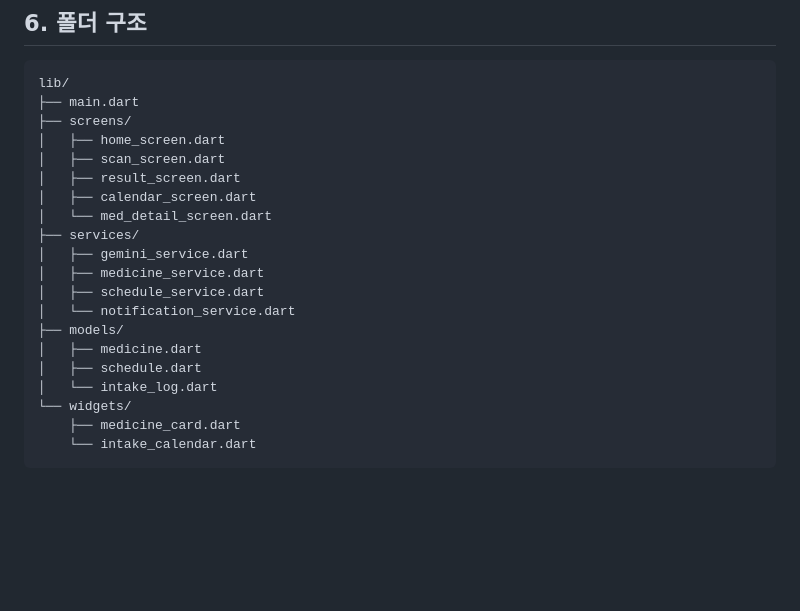
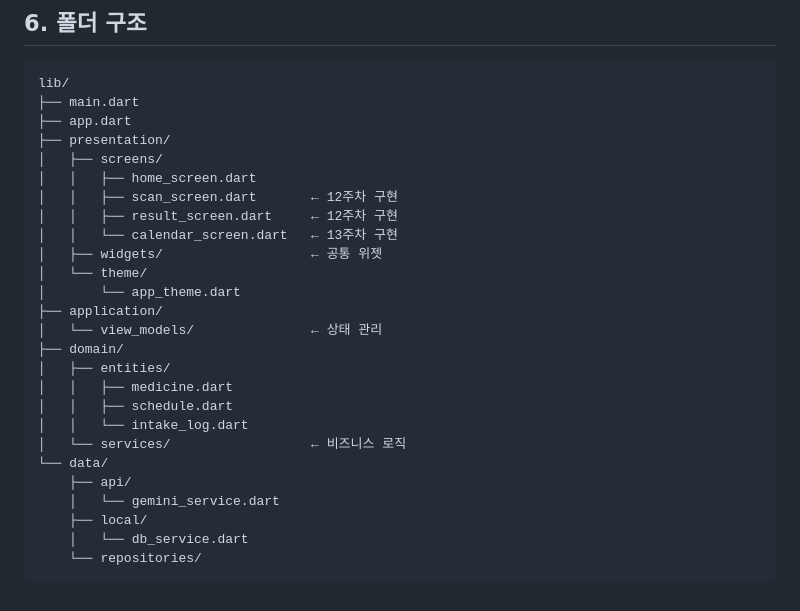
Before and after one commit to 2024136034-hakcheol/MediMate, a Markdown page: docs/ARCHITECTURE.md, the part around the change. GitHub-like rendering; blank space fills up the shorter version.

Commit message:
학철: ARCHITECTURE.md 폴더 구조 실제 구조로 업데이트

````diff
--- a/docs/ARCHITECTURE.md
+++ b/docs/ARCHITECTURE.md
@@ -126,22 +126,28 @@ CREATE TABLE intake_logs (
 ```
 lib/
 ├── main.dart
-├── screens/
-│   ├── home_screen.dart
-│   ├── scan_screen.dart
-│   ├── result_screen.dart
-│   ├── calendar_screen.dart
-│   └── med_detail_screen.dart
-├── services/
-│   ├── gemini_service.dart
-│   ├── medicine_service.dart
-│   ├── schedule_service.dart
-│   └── notification_service.dart
-├── models/
-│   ├── medicine.dart
-│   ├── schedule.dart
-│   └── intake_log.dart
-└── widgets/
-    ├── medicine_card.dart
-    └── intake_calendar.dart
+├── app.dart
+├── presentation/
+│   ├── screens/
+│   │   ├── home_screen.dart
+│   │   ├── scan_screen.dart       ← 12주차 구현
+│   │   ├── result_screen.dart     ← 12주차 구현
+│   │   └── calendar_screen.dart   ← 13주차 구현
+│   ├── widgets/                   ← 공통 위젯
+│   └── theme/
+│       └── app_theme.dart
+├── application/
+│   └── view_models/               ← 상태 관리
+├── domain/
+│   ├── entities/
+│   │   ├── medicine.dart
+│   │   ├── schedule.dart
+│   │   └── intake_log.dart
+│   └── services/                  ← 비즈니스 로직
+└── data/
+    ├── api/
+    │   └── gemini_service.dart
+    ├── local/
+    │   └── db_service.dart
+    └── repositories/
 ```
````
